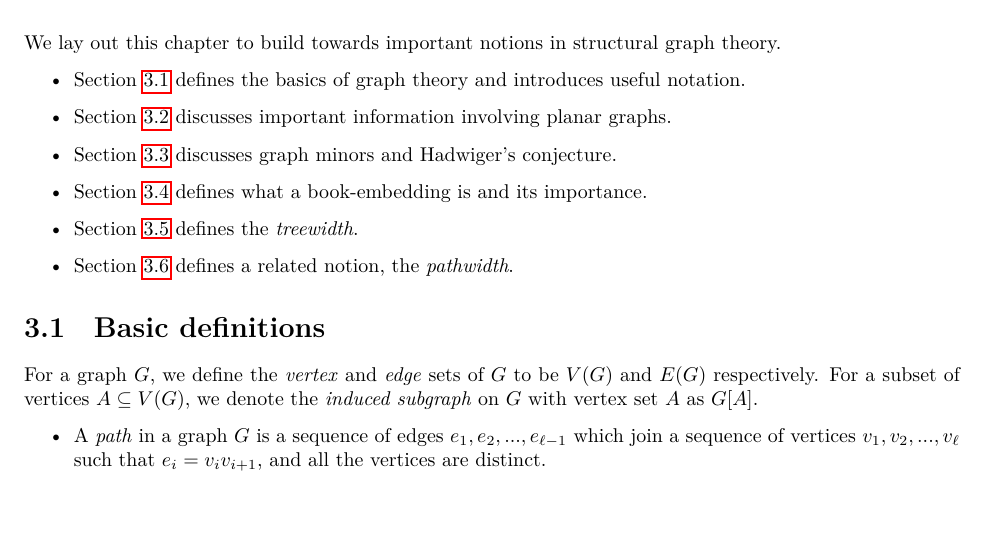
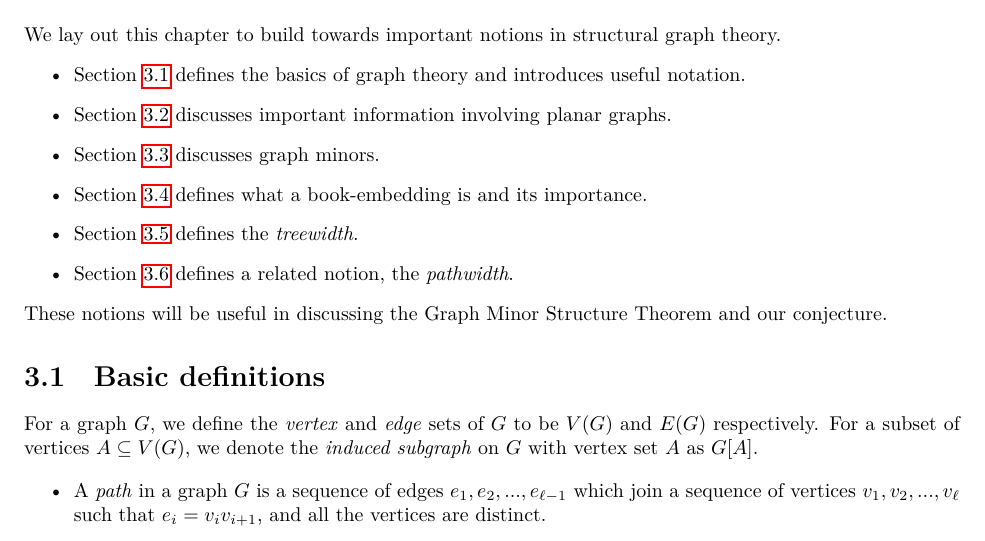
Before and after one commit to ErickLuu/Honours-Project-Notes, a LaTeX thesis (Notes/Structural Graph Theory/thesis.tex, which reads Notes/Structural Graph Theory/chapters/definitions.tex): part of page 6 of 29, cut so that both start at the same text. Compiled offline with LuaLaTeX.

Commit message:
txs auto checkin

```diff
--- a/Notes/Structural Graph Theory/chapters/definitions.tex
+++ b/Notes/Structural Graph Theory/chapters/definitions.tex
@@ -1,14 +1,14 @@
 \chapter{Definitions}\label{chap:Definitions}
 We lay out this chapter to build towards important notions in structural graph theory.
-
 \begin{itemize}
 	\item \cref{sec: Basic definitions} defines the basics of graph theory and introduces useful notation.
 	\item \cref{sec:Planar graphs} discusses important information involving planar graphs.
-	\item \cref{sec:Graph Minors} discusses graph minors and Hadwiger's conjecture.
+	\item \cref{sec:Graph Minors} discusses graph minors.
 	\item \cref{sec:Book Embedding} defines what a book-embedding is and its importance.
 	\item \cref{sec:treewidth} defines the \textit{treewidth}.
 	\item \cref{sec:Pathwidth} defines a related notion, the \textit{pathwidth}.
 \end{itemize}
+These notions will be useful in discussing the Graph Minor Structure Theorem and our conjecture.
 \section{Basic definitions}\label{sec: Basic definitions}
 For a graph $G$, we define the \textit{vertex} and \textit{edge} sets of $G$ to be $V(G)$ and $E(G)$ respectively.
 For a subset of vertices $A \subseteq V(G)$, we denote the \textit{induced subgraph} on $G$ with vertex set $A$ as $G[A]$.
```
